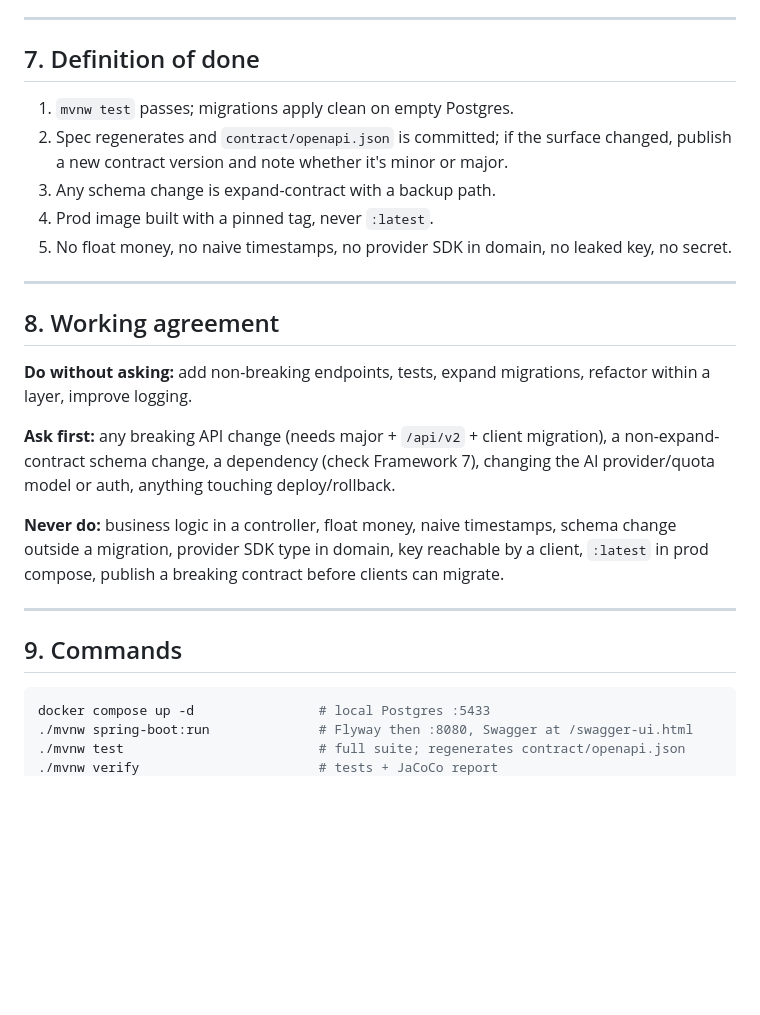
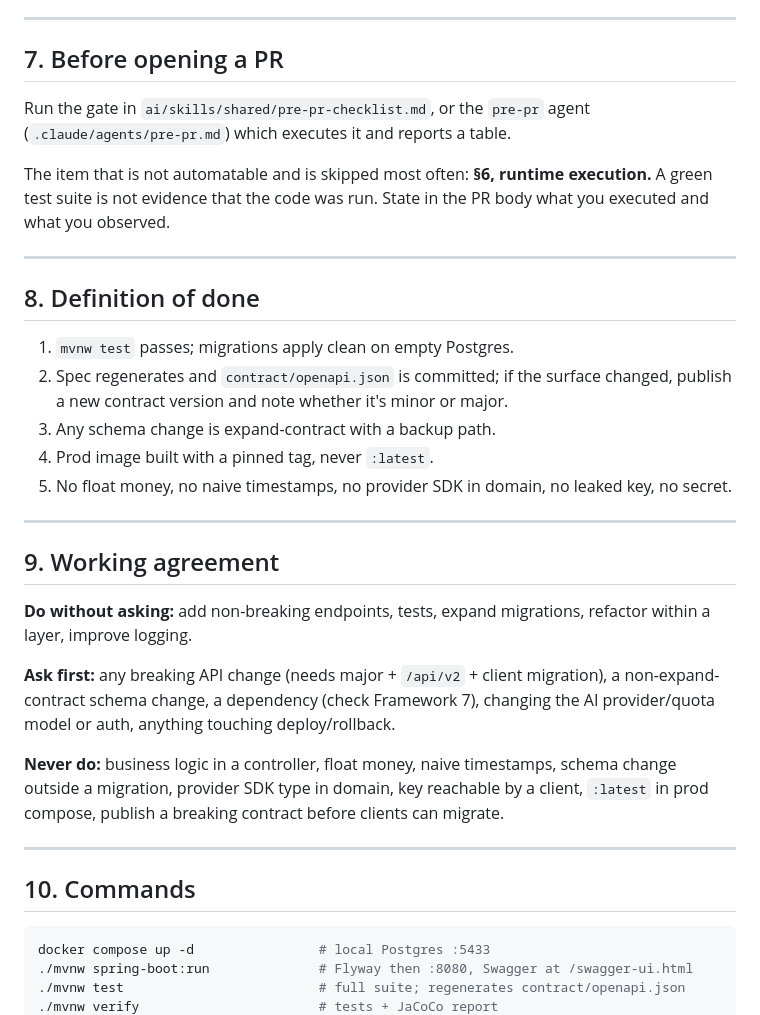
Before and after one commit to TetengDev/gastosai-backend, a Markdown page: CLAUDE.md, the part around the change. Rendered like a GitHub page; blank space fills up the shorter version.

````diff
--- a/CLAUDE.md
+++ b/CLAUDE.md
@@ -108,7 +108,18 @@ nothing outward and defines ports that adapters implement.
 
 ---
 
-## 7. Definition of done
+## 7. Before opening a PR
+
+Run the gate in `ai/skills/shared/pre-pr-checklist.md`, or the `pre-pr` agent
+(`.claude/agents/pre-pr.md`) which executes it and reports a table.
+
+The item that is not automatable and is skipped most often: **§6, runtime execution.** A green
+test suite is not evidence that the code was run. State in the PR body what you executed and
+what you observed.
+
+---
+
+## 8. Definition of done
 
 1. `mvnw test` passes; migrations apply clean on empty Postgres.
 2. Spec regenerates and `contract/openapi.json` is committed; if the surface changed, publish a
@@ -120,7 +131,7 @@ nothing outward and defines ports that adapters implement.
 
 ---
 
-## 8. Working agreement
+## 9. Working agreement
 
 **Do without asking:** add non-breaking endpoints, tests, expand migrations, refactor
 within a layer, improve logging.
@@ -135,7 +146,7 @@ change outside a migration, provider SDK type in domain, key reachable by a clie
 
 ---
 
-## 9. Commands
+## 10. Commands
 
 ```bash
 docker compose up -d                # local Postgres :5433
````
Also changed, not shown: .claude/agents/pre-pr.md (added, +69 -0 lines), 1 other file.
